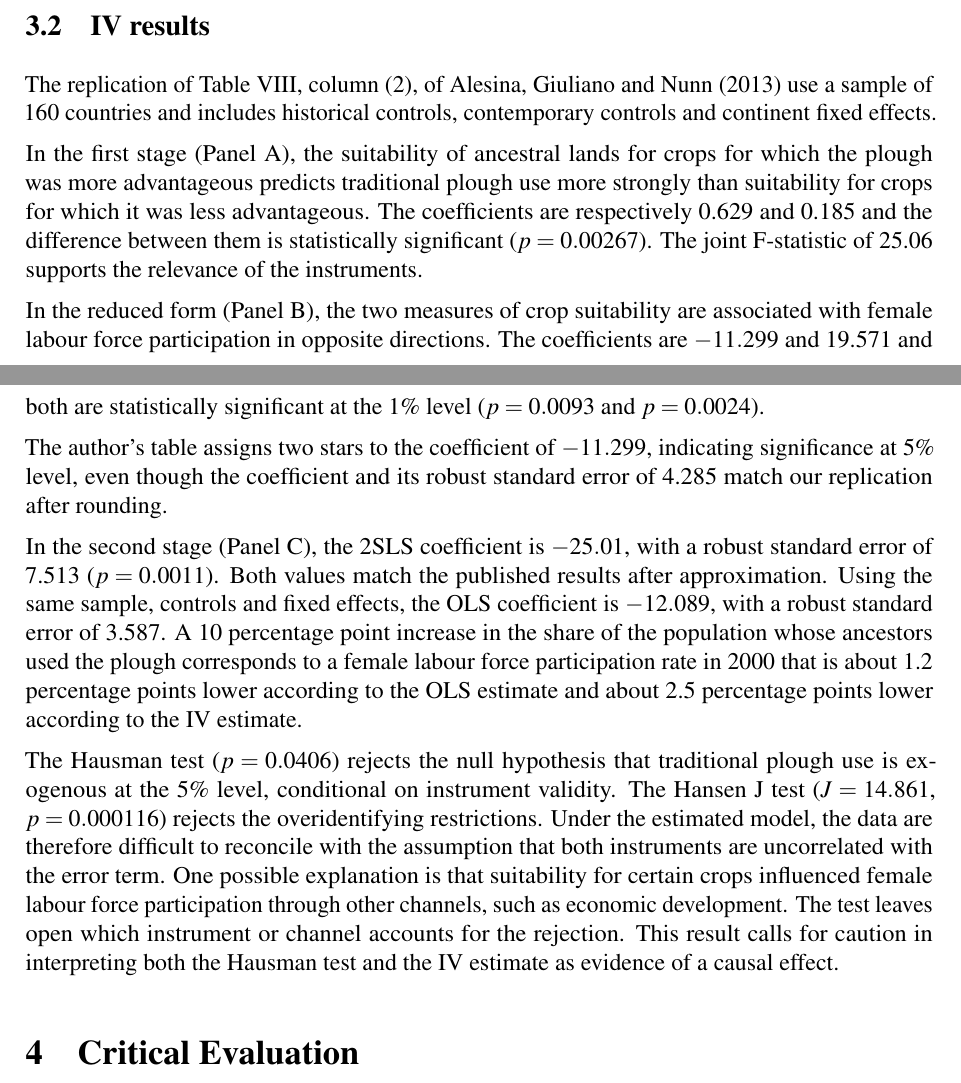
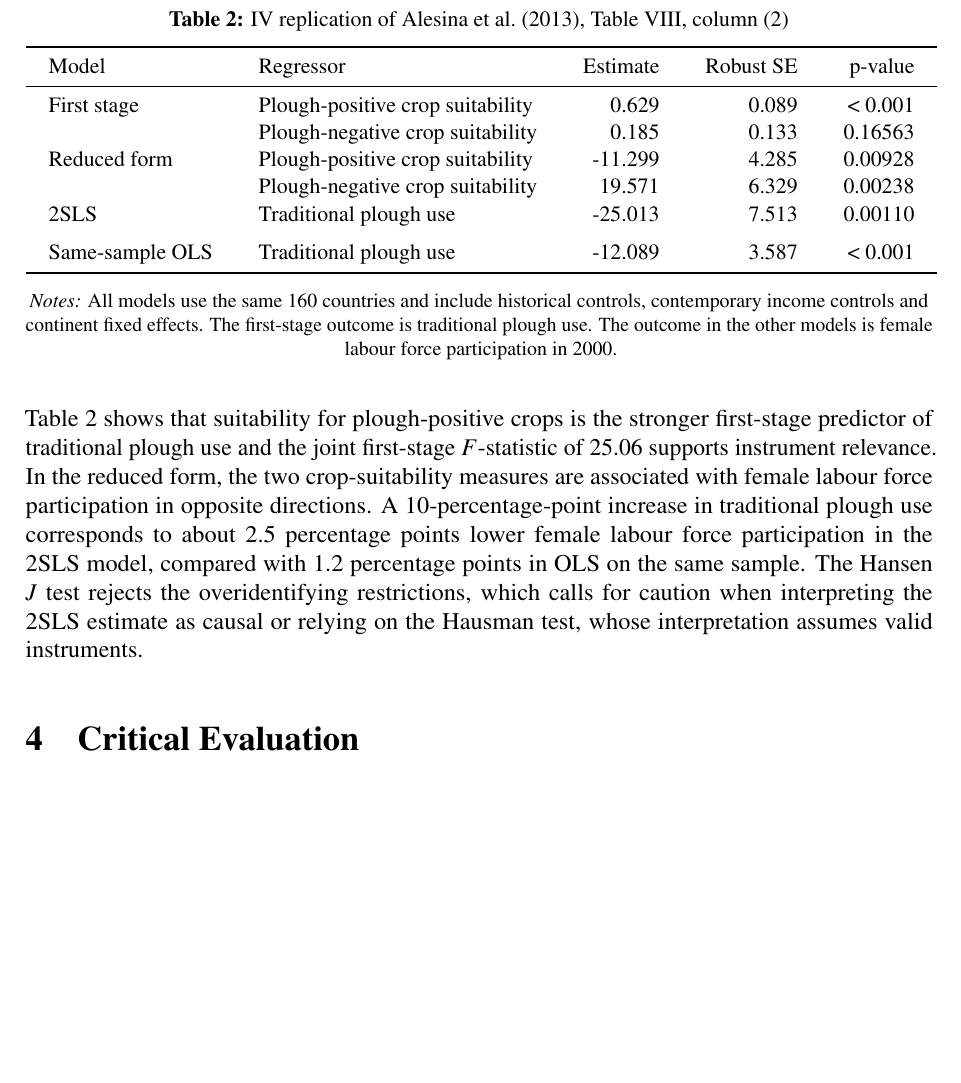
Before and after one commit to isimbi-usanase/PS3-Woman-and-the-Plough, a LaTeX problem sheet (Problem_Set_3_Template.tex): two parts of pages 5 and 6 of 20 before the commit and part of page 6 of 20 after it, the two joined at a grey line, cut so that both start at the same text, the shorter picture padded with empty space. Compiled offline with pdfLaTeX.

Commit message:
Add files via upload

```diff
--- a/Problem_Set_3_Template.tex
+++ b/Problem_Set_3_Template.tex
@@ -136,17 +136,25 @@ We learn that plough ancestry is strongly associated with lower female labour fo
 
 \subsection{IV results}\label{sec:iv}
 
-The replication of Table VIII, column (2), of Alesina, Giuliano and Nunn (2013) use a sample of 160 countries and includes historical controls, contemporary controls and continent fixed effects.
+\begin{table}[H]
+  \centering
+  \vspace{-4pt}
+  \caption{IV replication of Alesina et al.\ (2013), Table VIII, column (2)}
+  \label{tab:iv_replication}
+  \small
+  \renewcommand{\arraystretch}{1}
+  \setlength{\tabcolsep}{11.5pt}
+  \input{tables/table_iv_replication.tex}
 
-In the first stage (Panel A), the suitability of ancestral lands for crops for which the plough was more advantageous predicts traditional plough use more strongly than suitability for crops for which it was less advantageous. The coefficients are respectively 0.629 and 0.185 and the difference between them is statistically significant ($p=0.00267$). The joint F-statistic of 25.06 supports the relevance of the instruments.
+  \tablenotes{All models use the same 160 countries and include historical controls, contemporary income controls and continent fixed effects. The first-stage outcome is traditional plough use. The outcome in the other models is female labour force participation in 2000.}
+\end{table}
 
-In the reduced form (Panel B), the two measures of crop suitability are associated with female labour force participation in opposite directions. The coefficients are $-11.299$ and 19.571 and both are statistically significant at the 1\% level ($p=0.0093$ and $p=0.0024$).
-
-The author's table assigns two stars to the coefficient of $-11.299$, indicating significance at 5\% level, even though the coefficient and its robust standard error of 4.285 match our replication after rounding.
-
-In the second stage (Panel C), the 2SLS coefficient is $-25.01$, with a robust standard error of 7.513 ($p=0.0011$). Both values match the published results after approximation. Using the same sample, controls and fixed effects, the OLS coefficient is $-12.089$, with a robust standard error of 3.587. A 10 percentage point increase in the share of the population whose ancestors used the plough corresponds to a female labour force participation rate in 2000 that is about 1.2 percentage points lower according to the OLS estimate and about 2.5 percentage points lower according to the IV estimate.
-
-The Hausman test ($p=0.0406$) rejects the null hypothesis that traditional plough use is exogenous at the 5\% level, conditional on instrument validity. The Hansen J test ($J=14.861$, $p=0.000116$) rejects the overidentifying restrictions. Under the estimated model, the data are therefore difficult to reconcile with the assumption that both instruments are uncorrelated with the error term. One possible explanation is that suitability for certain crops influenced female labour force participation through other channels, such as economic development. The test leaves open which instrument or channel accounts for the rejection. This result calls for caution in interpreting both the Hausman test and the IV estimate as evidence of a causal effect.
+Table~\ref{tab:iv_replication} shows that suitability for plough-positive crops is the stronger first-stage predictor of traditional plough use and the joint first-stage $F$-statistic of 25.06 supports instrument
+relevance.
+In the reduced form, the two crop-suitability measures are associated with female labour force participation in opposite directions.
+A 10-percentage-point increase in traditional plough use corresponds to about 2.5 percentage points lower female labour force participation in the 2SLS model, compared with 1.2 percentage points in OLS on the same
+sample.
+The Hansen $J$ test rejects the overidentifying restrictions, which calls for caution when interpreting the 2SLS estimate as causal or relying on the Hausman test, whose interpretation assumes valid instruments.
 
 % ===========================================================================
 \section{Critical Evaluation}
```
